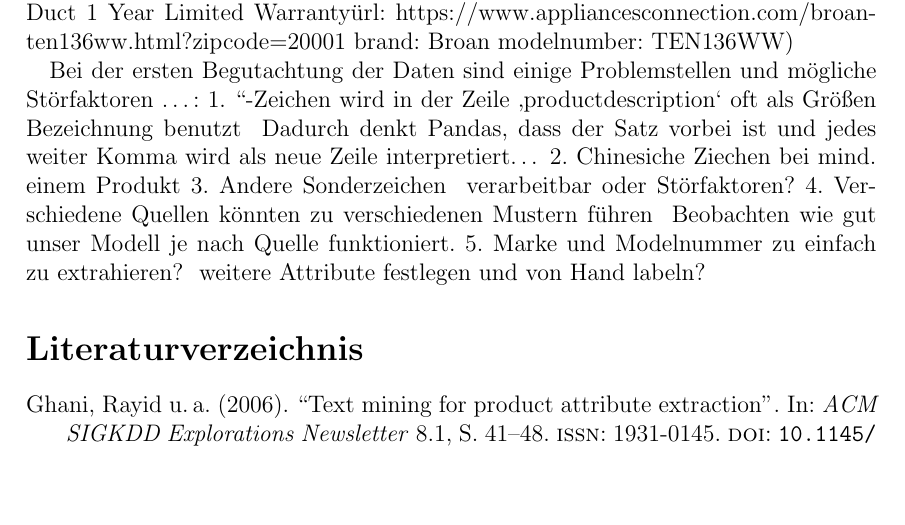
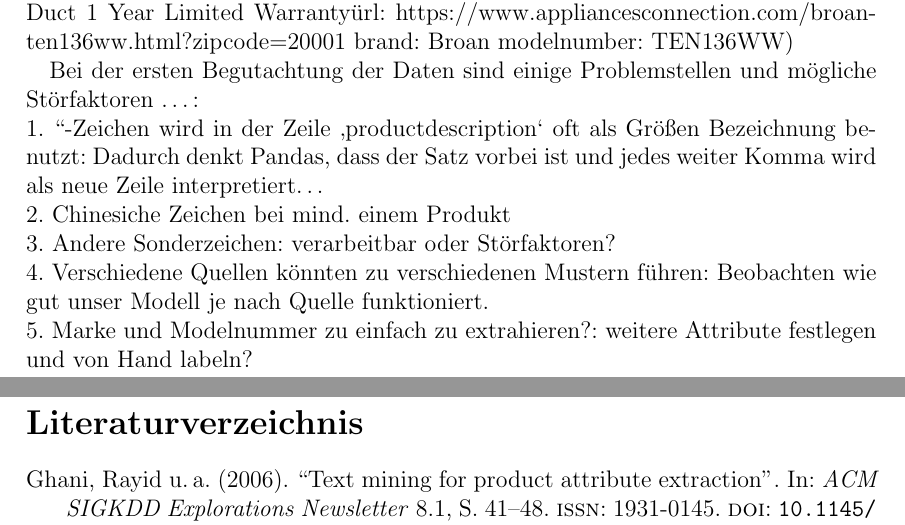
Before and after one commit to thilobru/BigData, a LaTeX document (Expose/Expose.tex): part of page 4 of 5 before the commit and two parts of pages 4 and 5 of 5 after it, the two joined at a grey line, cut so that both start at the same text, the shorter picture padded with empty space. The pictures show the PDF file Expose/Expose.pdf that the author committed with the source.

Commit message:
Changed expose: New Data section

```diff
--- a/Expose/Expose.tex
+++ b/Expose/Expose.tex
@@ -86,12 +86,12 @@
 		brand: Broan
 		modelnumber: TEN136WW)
 
-		Bei der ersten Begutachtung der Daten sind einige Problemstellen und mögliche Störfaktoren …:
-		1.	“-Zeichen wird in der Zeile ‚productdescription‘ oft als Größen Bezeichnung benutzt  Dadurch denkt Pandas, dass der Satz vorbei ist und jedes weiter Komma wird als neue Zeile interpretiert…
-		2.	Chinesiche Ziechen bei mind. einem Produkt
-		3.	Andere Sonderzeichen  verarbeitbar oder Störfaktoren?
-		4.	Verschiedene Quellen könnten zu verschiedenen Mustern führen  Beobachten wie gut unser Modell je nach Quelle funktioniert.
-		5.	Marke und Modelnummer zu einfach zu extrahieren?  weitere Attribute festlegen und von Hand labeln?
+		Bei der ersten Begutachtung der Daten sind einige Problemstellen und mögliche Störfaktoren …:\\
+		1.	“-Zeichen wird in der Zeile ‚productdescription‘ oft als Größen Bezeichnung benutzt: Dadurch denkt Pandas, dass der Satz vorbei ist und jedes weiter Komma wird als neue Zeile interpretiert…\\
+		2.	Chinesiche Zeichen bei mind. einem Produkt\\
+		3.	Andere Sonderzeichen: verarbeitbar oder Störfaktoren?\\
+		4.	Verschiedene Quellen könnten zu verschiedenen Mustern führen: Beobachten wie gut unser Modell je nach Quelle funktioniert.\\
+		5.	Marke und Modelnummer zu einfach zu extrahieren?: weitere Attribute festlegen und von Hand labeln?\\
 
 
 	\printbibliography[title=Literaturverzeichnis]
```
Also changed, not shown: Expose/Expose.pdf, 3 other files.
